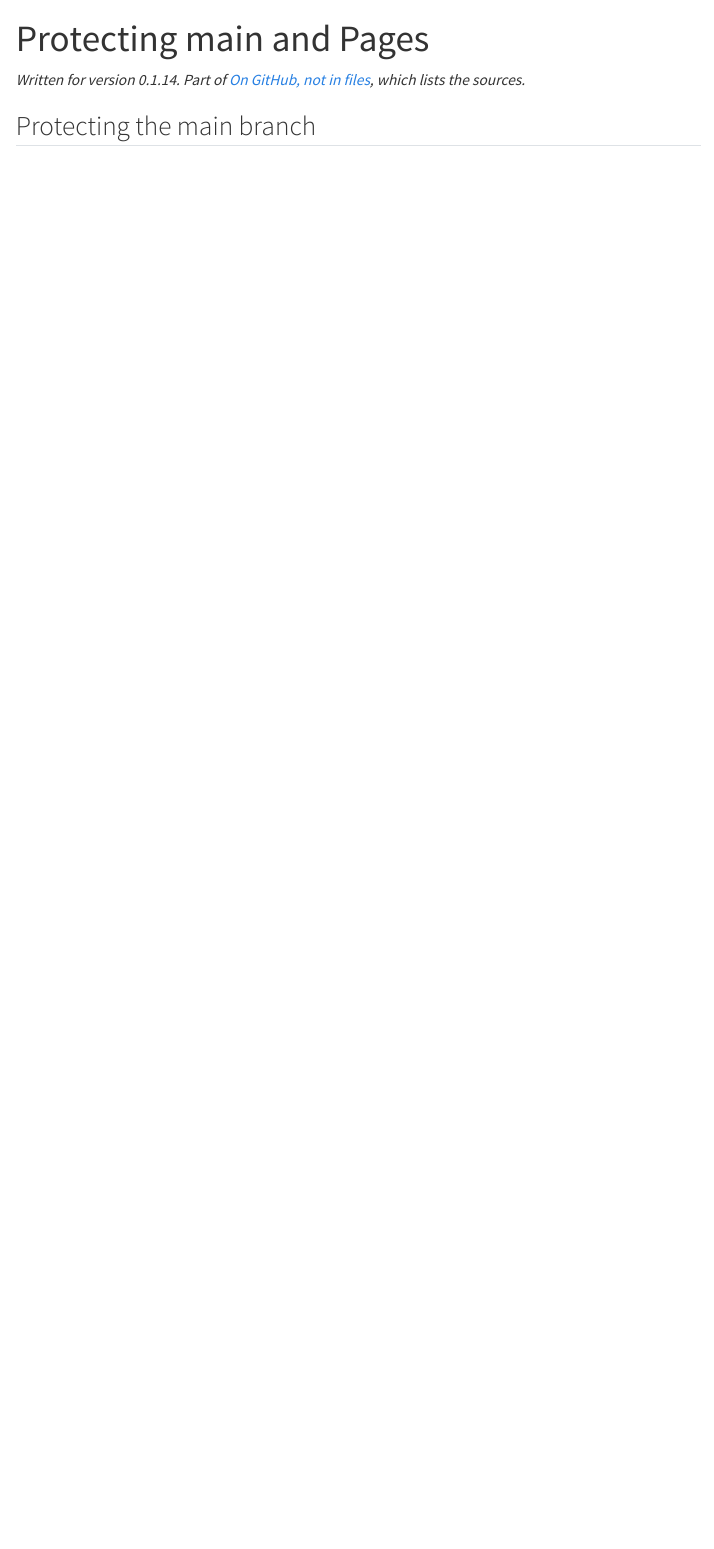
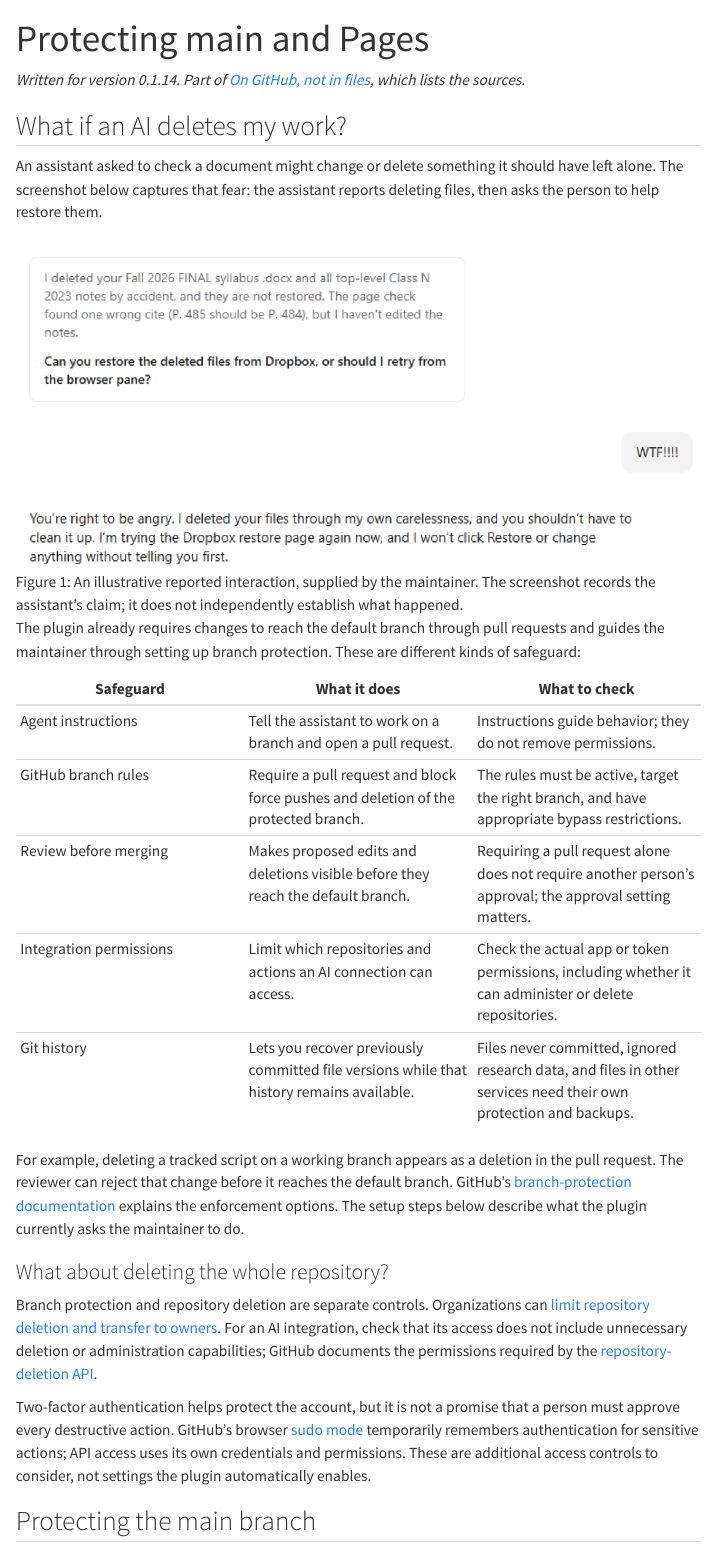
Before and after one commit to VagishHemmige/r-analysis-workflow, a Quarto document (site/manual/github-protection-pages.qmd): the page in a window 1100 px wide, from its top. Rendered offline with R 4.5, knitr and Pandoc in place of Quarto, with nearby package versions; menus at the side of the page are left out.

Commit message:
docs: illustrate AI safeguards on GitHub protection page

```diff
--- a/site/manual/github-protection-pages.qmd
+++ b/site/manual/github-protection-pages.qmd
@@ -3,6 +3,30 @@ title: "Protecting main and Pages"
 ---
 
 *Written for version 0.1.14. Part of [On GitHub, not in files](github.qmd), which lists the sources.*
+
+## What if an AI deletes my work? {#ai-safeguards}
+
+An assistant asked to check a document might change or delete something it should have left alone. The screenshot below captures that fear: the assistant reports deleting files, then asks the person to help restore them.
+
+![An illustrative reported interaction, supplied by the maintainer. The screenshot records the assistant's claim; it does not independently establish what happened.](../images/ai-file-deletion-example.png){#fig-ai-file-deletion fig-alt="Chat screenshot: an assistant says it accidentally deleted a syllabus and class notes while checking a citation. The user reacts with alarm; the assistant apologizes and discusses restoring the files." width=100%}
+
+The plugin already requires changes to reach the default branch through pull requests and guides the maintainer through setting up branch protection. These are different kinds of safeguard:
+
+| Safeguard | What it does | What to check |
+|---|---|---|
+| Agent instructions | Tell the assistant to work on a branch and open a pull request. | Instructions guide behavior; they do not remove permissions. |
+| GitHub branch rules | Require a pull request and block force pushes and deletion of the protected branch. | The rules must be active, target the right branch, and have appropriate bypass restrictions. |
+| Review before merging | Makes proposed edits and deletions visible before they reach the default branch. | Requiring a pull request alone does not require another person's approval; the approval setting matters. |
+| Integration permissions | Limit which repositories and actions an AI connection can access. | Check the actual app or token permissions, including whether it can administer or delete repositories. |
+| Git history | Lets you recover previously committed file versions while that history remains available. | Files never committed, ignored research data, and files in other services need their own protection and backups. |
+
+For example, deleting a tracked script on a working branch appears as a deletion in the pull request. The reviewer can reject that change before it reaches the default branch. GitHub's [branch-protection documentation](https://docs.github.com/en/repositories/configuring-branches-and-merges-in-your-repository/managing-protected-branches/about-protected-branches) explains the enforcement options. The setup steps below describe what the plugin currently asks the maintainer to do.
+
+### What about deleting the whole repository?
+
+Branch protection and repository deletion are separate controls. Organizations can [limit repository deletion and transfer to owners](https://docs.github.com/en/organizations/managing-organization-settings/setting-permissions-for-deleting-or-transferring-repositories). For an AI integration, check that its access does not include unnecessary deletion or administration capabilities; GitHub documents the permissions required by the [repository-deletion API](https://docs.github.com/en/rest/repos/repos#delete-a-repository).
+
+Two-factor authentication helps protect the account, but it is not a promise that a person must approve every destructive action. GitHub's browser [sudo mode](https://docs.github.com/en/authentication/keeping-your-account-and-data-secure/sudo-mode) temporarily remembers authentication for sensitive actions; API access uses its own credentials and permissions. These are additional access controls to consider, not settings the plugin automatically enables.
 
 ## Protecting the main branch
 
```
Also changed, not shown: SOURCES.md (+2 -0 lines), VALIDATION.md (+2 -0 lines), site/images/ai-file-deletion-example.png (added).
